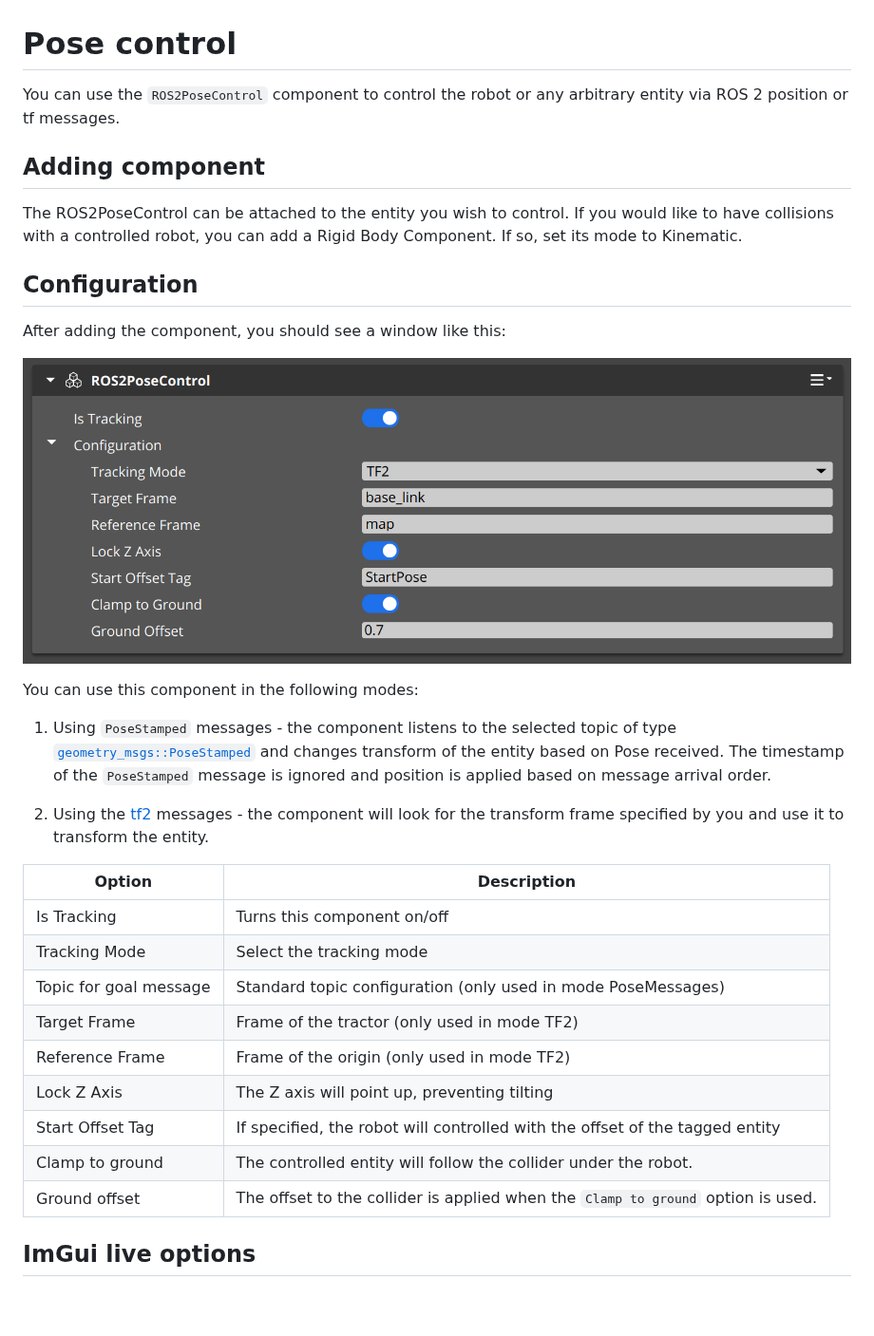
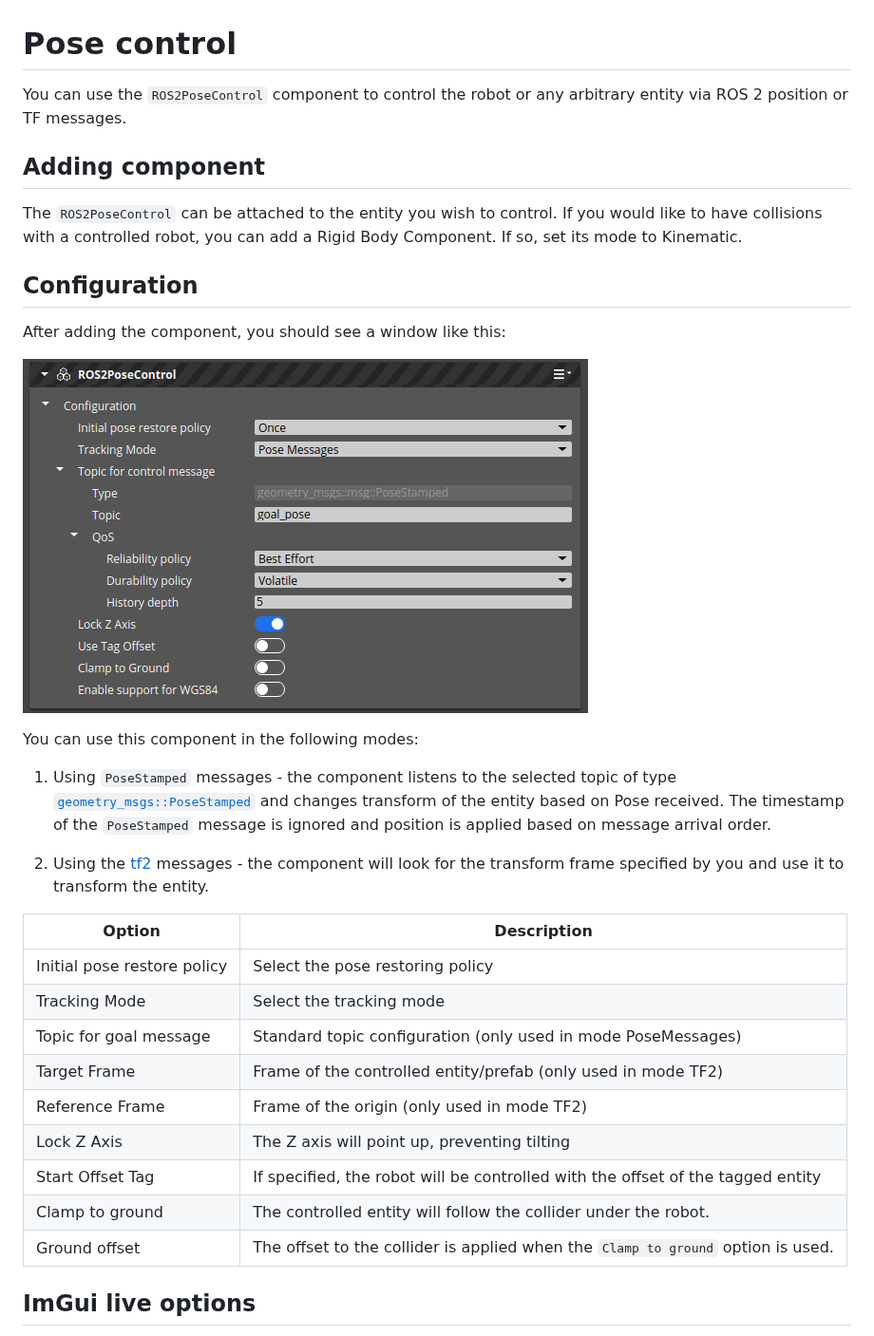
Before and after one commit to RobotecAI/robotec-o3de-tools, a Markdown page: doc/UserGuide/PoseControl.md, the part around one of its changes. Shown at 95% size. GitHub-like rendering; pictures changed too: doc/Images/PoseControlUI.png; blank space fills up the shorter version.

```diff
--- a/doc/UserGuide/PoseControl.md
+++ b/doc/UserGuide/PoseControl.md
@@ -1,9 +1,9 @@
 # Pose control
 
-You can use the `ROS2PoseControl` component to control the robot or any arbitrary entity via ROS 2 position or tf messages.
+You can use the `ROS2PoseControl` component to control the robot or any arbitrary entity via ROS 2 position or TF messages.
 
 ## Adding component
-The ROS2PoseControl can be attached to the entity you wish to control.
+The `ROS2PoseControl` can be attached to the entity you wish to control.
 If you would like to have collisions with a controlled robot, you can add a Rigid Body Component.
 If so, set its mode to Kinematic.
 
@@ -19,17 +19,17 @@ You can use this component in the following modes:
 
 2. Using the [tf2](https://docs.ros.org/en/humble/Tutorials/Intermediate/Tf2/Introduction-To-Tf2.html) messages - the component will look for the transform frame specified by you and use it to transform the entity.
 
-Option | Description
---------| -----
-Is Tracking | Turns this component on/off
-Tracking Mode | Select the tracking mode
-Topic for goal message | Standard topic configuration (only used in mode PoseMessages)
-Target Frame | Frame of the tractor (only used in mode TF2)
-Reference Frame | Frame of the origin (only used in mode TF2)
-Lock Z Axis | The Z axis will point up, preventing tilting
-Start Offset Tag | If specified, the robot will controlled with the offset of the tagged entity
-Clamp to ground | The controlled entity will follow the collider under the robot.
-Ground offset | The offset to the collider is applied when the `Clamp to ground` option is used.
+Option                       | Description                                                                      |
+-----------------------------|----------------------------------------------------------------------------------|
+Initial pose restore policy  | Select the pose restoring policy                                                 |
+Tracking Mode                | Select the tracking mode                                                         |
+Topic for goal message       | Standard topic configuration (only used in mode PoseMessages)                    |
+Target Frame                 | Frame of the controlled entity/prefab (only used in mode TF2)                    |
+Reference Frame              | Frame of the origin (only used in mode TF2)                                      |
+Lock Z Axis                  | The Z axis will point up, preventing tilting                                     |
+Start Offset Tag             | If specified, the robot will be controlled with the offset of the tagged entity  |
+Clamp to ground              | The controlled entity will follow the collider under the robot.                  |
+Ground offset                | The offset to the collider is applied when the `Clamp to ground` option is used. |
 
 
 ## ImGui live options
```
Also changed, not shown: other parts of doc/UserGuide/PoseControl.md (+20 -1 lines), README.md (+1 -1 lines), 1 other file.
